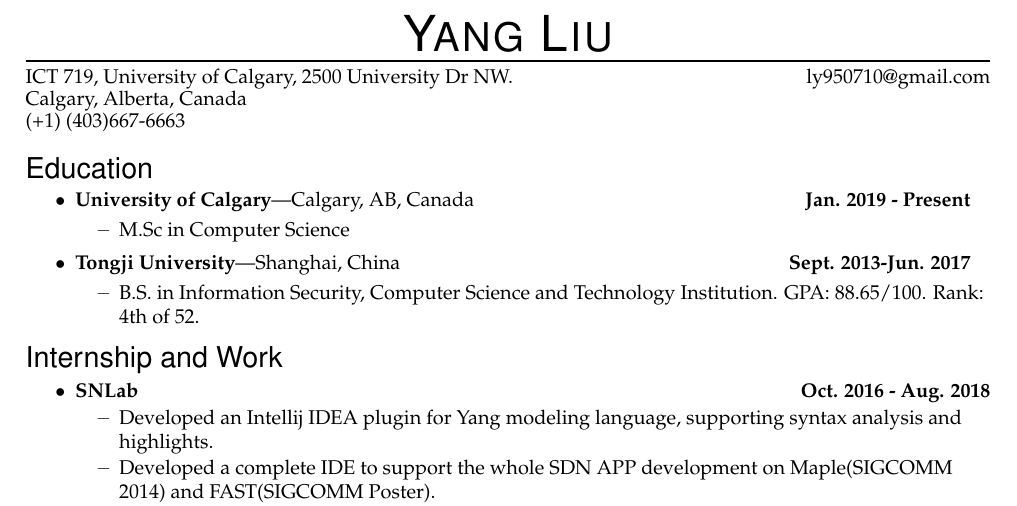
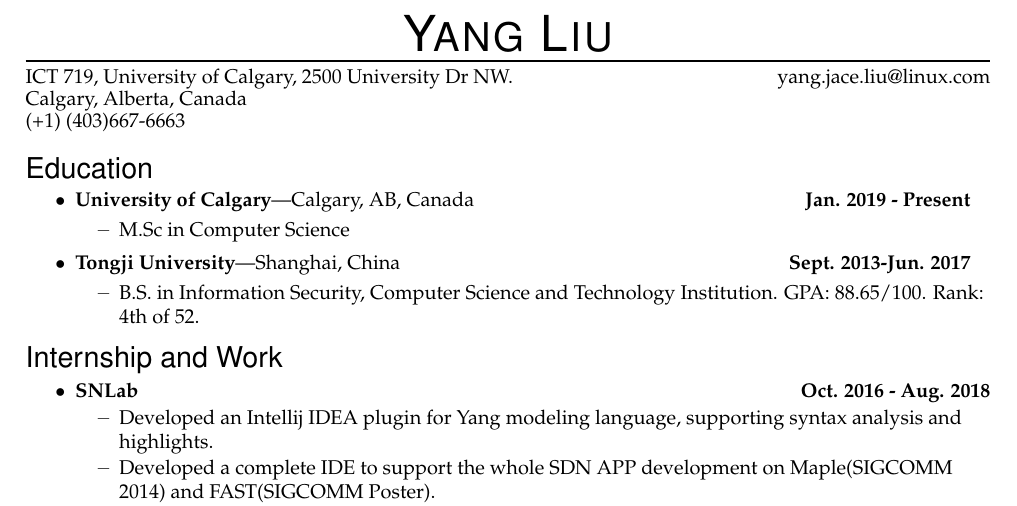
Before and after one commit to LovingYoung/CV, a LaTeX CV (CV.tex): part of the page, cut so that both start at the same text. Compiled offline with pdfLaTeX.

Commit message:
Update email address
Signed-off-by: Y. Jace Liu <yang.jace.liu@linux.com>

```diff
--- a/CV.tex
+++ b/CV.tex
@@ -15,7 +15,7 @@
 \newcommand{\name}{Yang Liu}
 \newcommand{\addr}{}
 \newcommand{\phone}{(+86) 13162516663}
-\newcommand{\email}{yang.jace.liu@linux.com}
+\newcommand{\email}{yang.liu5@ucalgary.ca}
 
 
 % This defines how the name looks
@@ -90,7 +90,7 @@
 
 \vspace{-8pt} \rule{\textwidth}{1pt}
 
-\vspace{-1pt} {ICT 719, University of Calgary, 2500 University Dr NW. \hfill ly950710@gmail.com}
+\vspace{-1pt} {ICT 719, University of Calgary, 2500 University Dr NW. \hfill yang.jace.liu@linux.com}
 
 \vspace{-1pt} {Calgary, Alberta, Canada}
 
```
